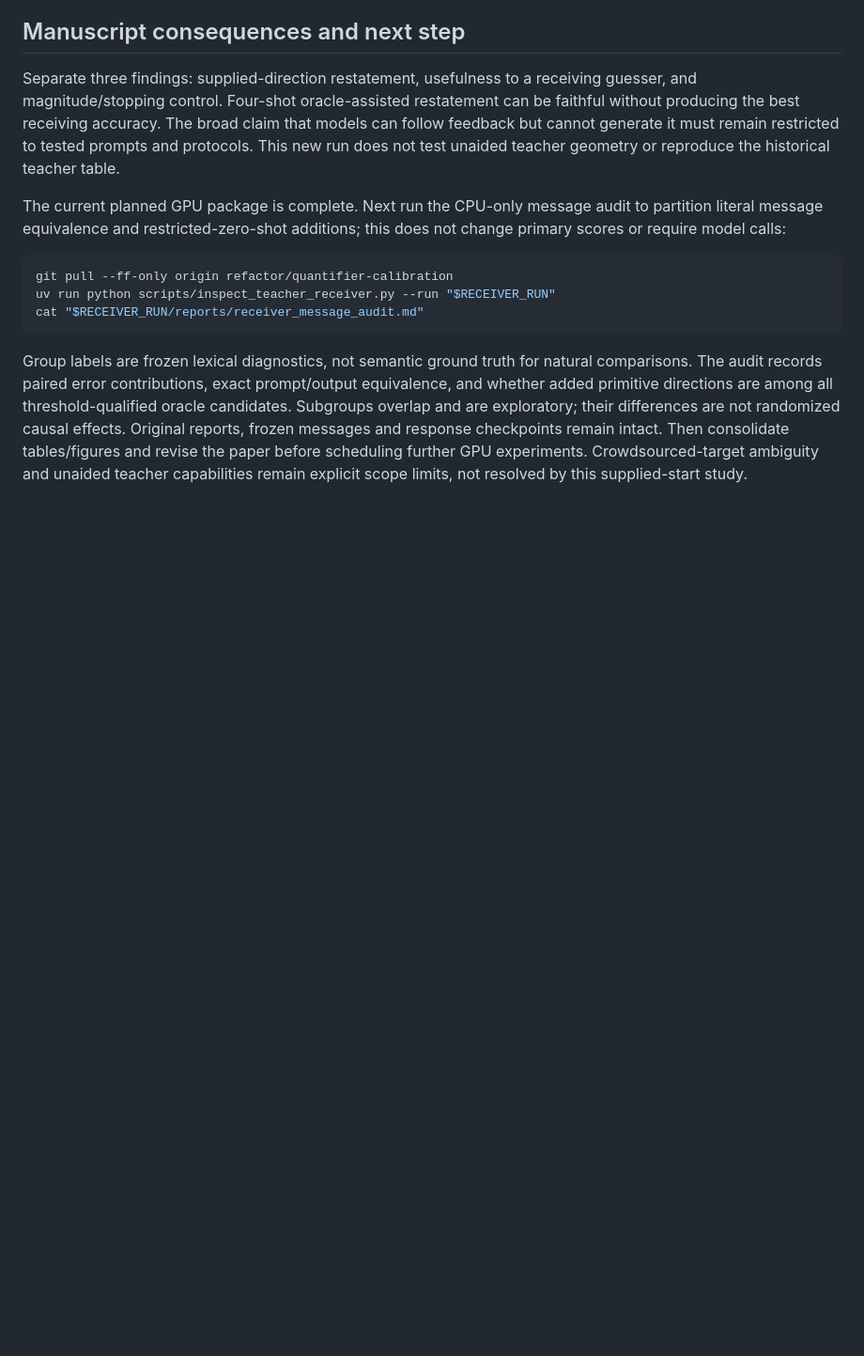
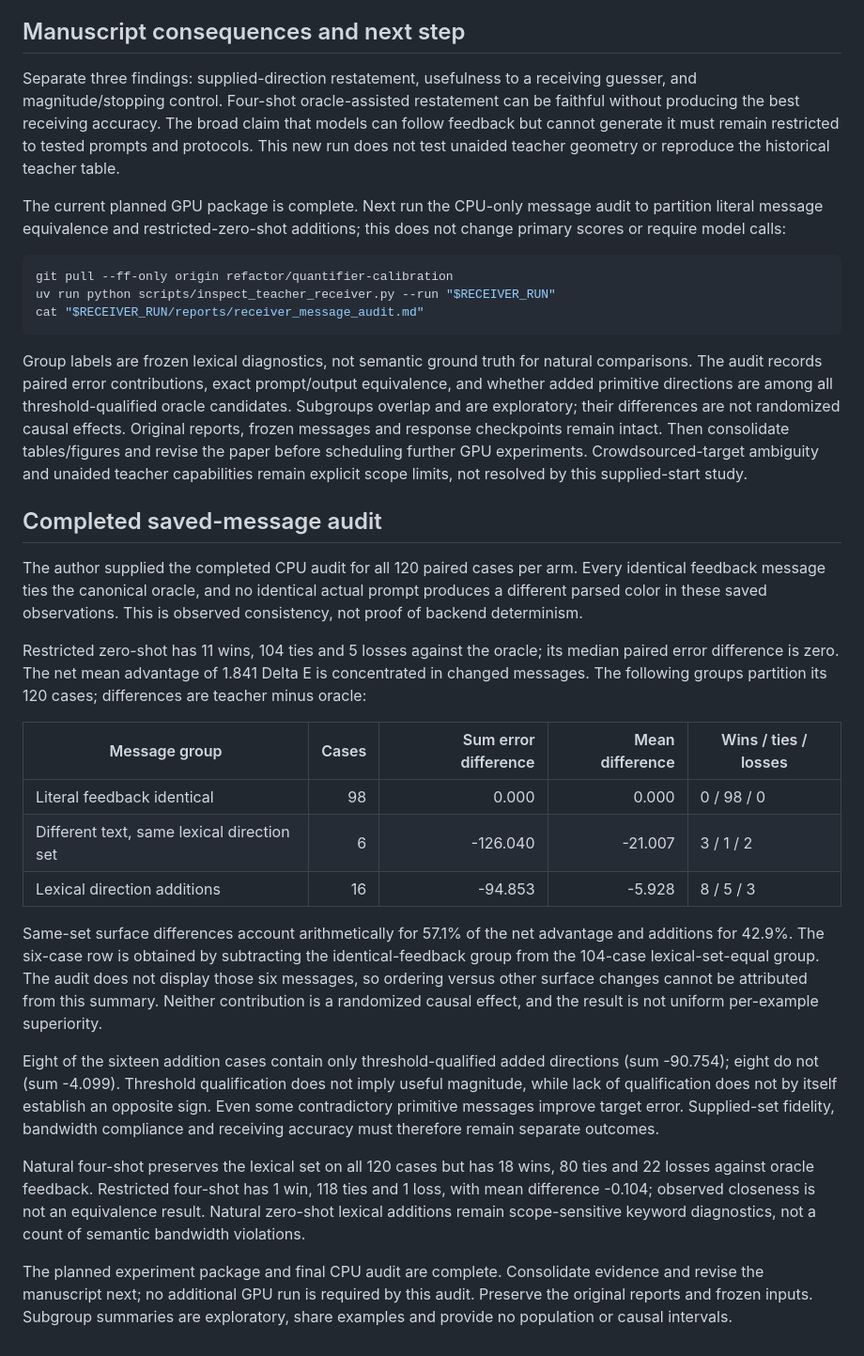
Before and after one commit to pabloloyola/colorref, a Markdown page: specs/results/teacher_receiver_20261008.md, the part around the change. Shown at 94% size. Drawn GitHub-style; blank space fills up the shorter version.

Commit message:
Record completed message audit and close planned experiment package

```diff
--- a/specs/results/teacher_receiver_20261008.md
+++ b/specs/results/teacher_receiver_20261008.md
@@ -97,3 +97,46 @@ reports, frozen messages and response checkpoints remain intact. Then
 consolidate tables/figures and revise the paper before scheduling further GPU
 experiments. Crowdsourced-target ambiguity and unaided teacher capabilities
 remain explicit scope limits, not resolved by this supplied-start study.
+
+## Completed saved-message audit
+
+The author supplied the completed CPU audit for all 120 paired cases per arm.
+Every identical feedback message ties the canonical oracle, and no identical
+actual prompt produces a different parsed color in these saved observations.
+This is observed consistency, not proof of backend determinism.
+
+Restricted zero-shot has 11 wins, 104 ties and 5 losses against the oracle;
+its median paired error difference is zero. The net mean advantage of 1.841
+Delta E is concentrated in changed messages. The following groups partition
+its 120 cases; differences are teacher minus oracle:
+
+| Message group | Cases | Sum error difference | Mean difference | Wins / ties / losses |
+|---|---:|---:|---:|---|
+| Literal feedback identical | 98 | 0.000 | 0.000 | 0 / 98 / 0 |
+| Different text, same lexical direction set | 6 | -126.040 | -21.007 | 3 / 1 / 2 |
+| Lexical direction additions | 16 | -94.853 | -5.928 | 8 / 5 / 3 |
+
+Same-set surface differences account arithmetically for 57.1% of the net
+advantage and additions for 42.9%. The six-case row is obtained by subtracting
+the identical-feedback group from the 104-case lexical-set-equal group. The
+audit does not display those six messages, so ordering versus other surface
+changes cannot be attributed from this summary. Neither contribution is a
+randomized causal effect, and the result is not uniform per-example superiority.
+
+Eight of the sixteen addition cases contain only threshold-qualified added
+directions (sum -90.754); eight do not (sum -4.099). Threshold qualification
+does not imply useful magnitude, while lack of qualification does not by itself
+establish an opposite sign. Even some contradictory primitive messages improve
+target error. Supplied-set fidelity, bandwidth compliance and receiving accuracy
+must therefore remain separate outcomes.
+
+Natural four-shot preserves the lexical set on all 120 cases but has 18 wins,
+80 ties and 22 losses against oracle feedback. Restricted four-shot has 1 win,
+118 ties and 1 loss, with mean difference -0.104; observed closeness is not an
+equivalence result. Natural zero-shot lexical additions remain scope-sensitive
+keyword diagnostics, not a count of semantic bandwidth violations.
+
+The planned experiment package and final CPU audit are complete. Consolidate
+evidence and revise the manuscript next; no additional GPU run is required by
+this audit. Preserve the original reports and frozen inputs. Subgroup summaries
+are exploratory, share examples and provide no population or causal intervals.
```
Also changed, not shown: specs/current_project_status.md (+23 -0 lines).
